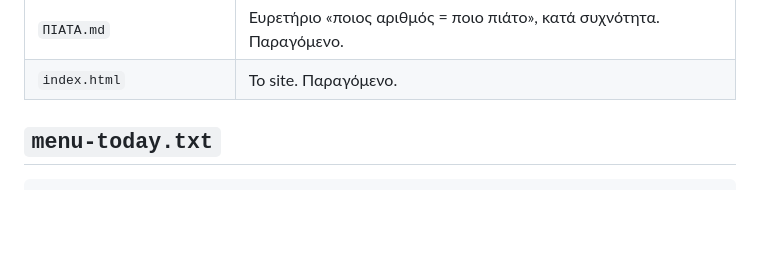
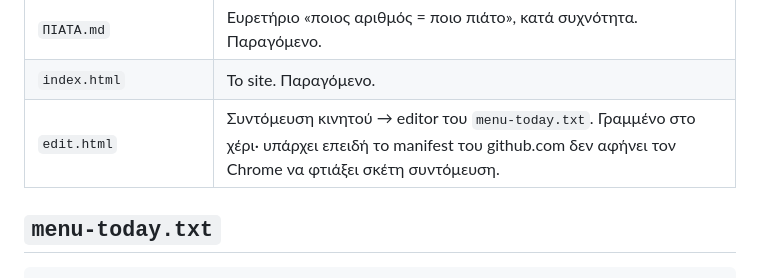
Before and after one commit to stivakos/magirefto-menu, a Markdown page: CLAUDE.md, the part around the change. Drawn GitHub-style; blank space fills up the shorter version.

```diff
--- a/CLAUDE.md
+++ b/CLAUDE.md
@@ -58,6 +58,7 @@ python3 build.py     # τοπικό preview -> ../index.html
 | `assets/qr-menu.svg` `.png` | Το τυπωμένο QR του μαγαζιού. Δείχνει στη **ρίζα** του site. |
 | `ΠΙΑΤΑ.md` | Ευρετήριο «ποιος αριθμός = ποιο πιάτο», κατά συχνότητα. Παραγόμενο. |
 | `index.html` | Το site. Παραγόμενο. |
+| `edit.html` | Συντόμευση κινητού → editor του `menu-today.txt`. Γραμμένο στο χέρι· υπάρχει επειδή το manifest του github.com δεν αφήνει τον Chrome να φτιάξει σκέτη συντόμευση. |
 
 ## `menu-today.txt`
 
```
Also changed, not shown: README.md (+7 -1 lines).
